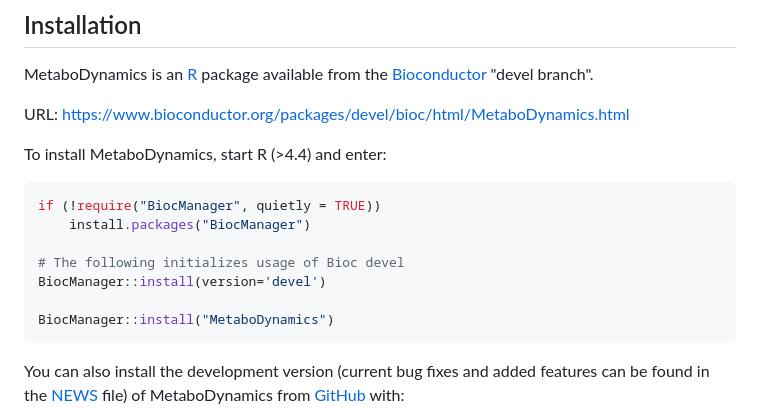
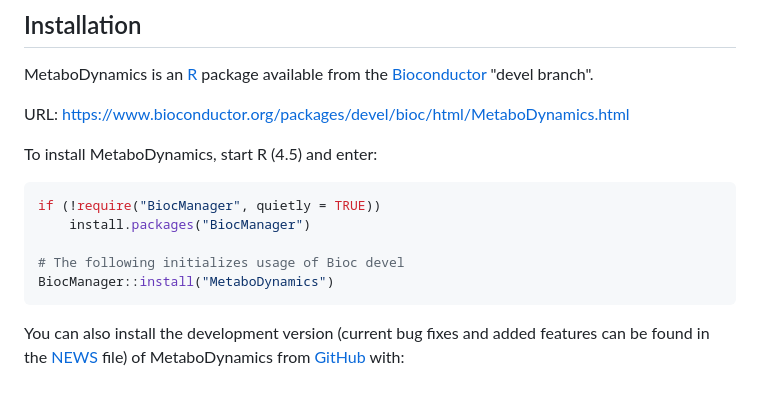
Before and after one commit to KatjaDanielzik/MetaboDynamics, a Markdown page: README.md, the part around the change. Drawn GitHub-style; blank space fills up the shorter version.

````diff
--- a/README.md
+++ b/README.md
@@ -20,15 +20,13 @@ from the [Bioconductor](https://www.bioconductor.org) "devel branch".
 
 URL: https://www.bioconductor.org/packages/devel/bioc/html/MetaboDynamics.html
 
-To install MetaboDynamics, start R (>4.4) and enter:
+To install MetaboDynamics, start R (4.5) and enter:
 
 ``` r
 if (!require("BiocManager", quietly = TRUE))
     install.packages("BiocManager")
 
 # The following initializes usage of Bioc devel
-BiocManager::install(version='devel')
-
 BiocManager::install("MetaboDynamics")
 ```
 You can also install the development version (current bug fixes and added features
````
